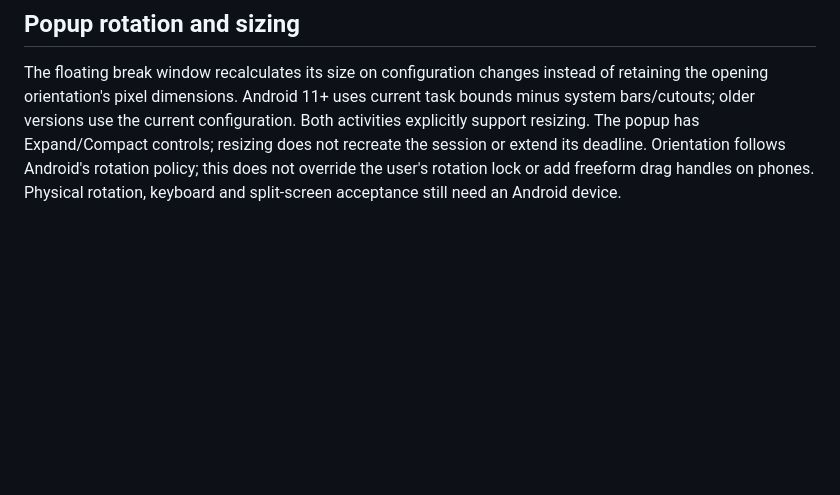
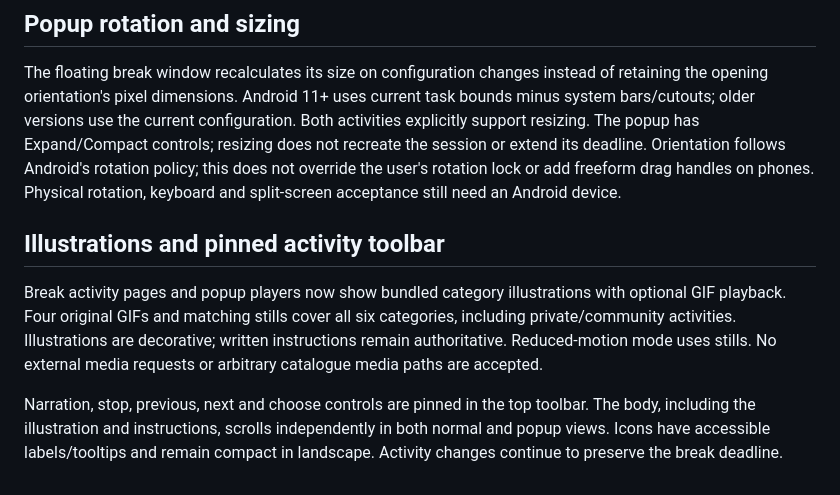
Before and after one commit to trymanymaybes/appbreak, a Markdown page: docs/UPDATE-0.4.md, the part around the change. GitHub-like rendering; blank space fills up the shorter version.

Commit message:
Document illustration provenance and verified activity toolbar checks

```diff
--- a/docs/UPDATE-0.4.md
+++ b/docs/UPDATE-0.4.md
@@ -130,3 +130,17 @@ resizing does not recreate the session or extend its deadline. Orientation follo
 Android's rotation policy; this does not override the user's rotation lock or add
 freeform drag handles on phones. Physical rotation, keyboard and split-screen
 acceptance still need an Android device.
+
+
+## Illustrations and pinned activity toolbar
+
+Break activity pages and popup players now show bundled category illustrations
+with optional GIF playback. Four original GIFs and matching stills cover all six
+categories, including private/community activities. Illustrations are decorative;
+written instructions remain authoritative. Reduced-motion mode uses stills.
+No external media requests or arbitrary catalogue media paths are accepted.
+
+Narration, stop, previous, next and choose controls are pinned in the top toolbar.
+The body, including the illustration and instructions, scrolls independently in
+both normal and popup views. Icons have accessible labels/tooltips and remain
+compact in landscape. Activity changes continue to preserve the break deadline.
```
Also changed, not shown: assets/activity_visuals/README.md (added, +11 -0 lines), docs/STATUS.md (+9 -0 lines).
